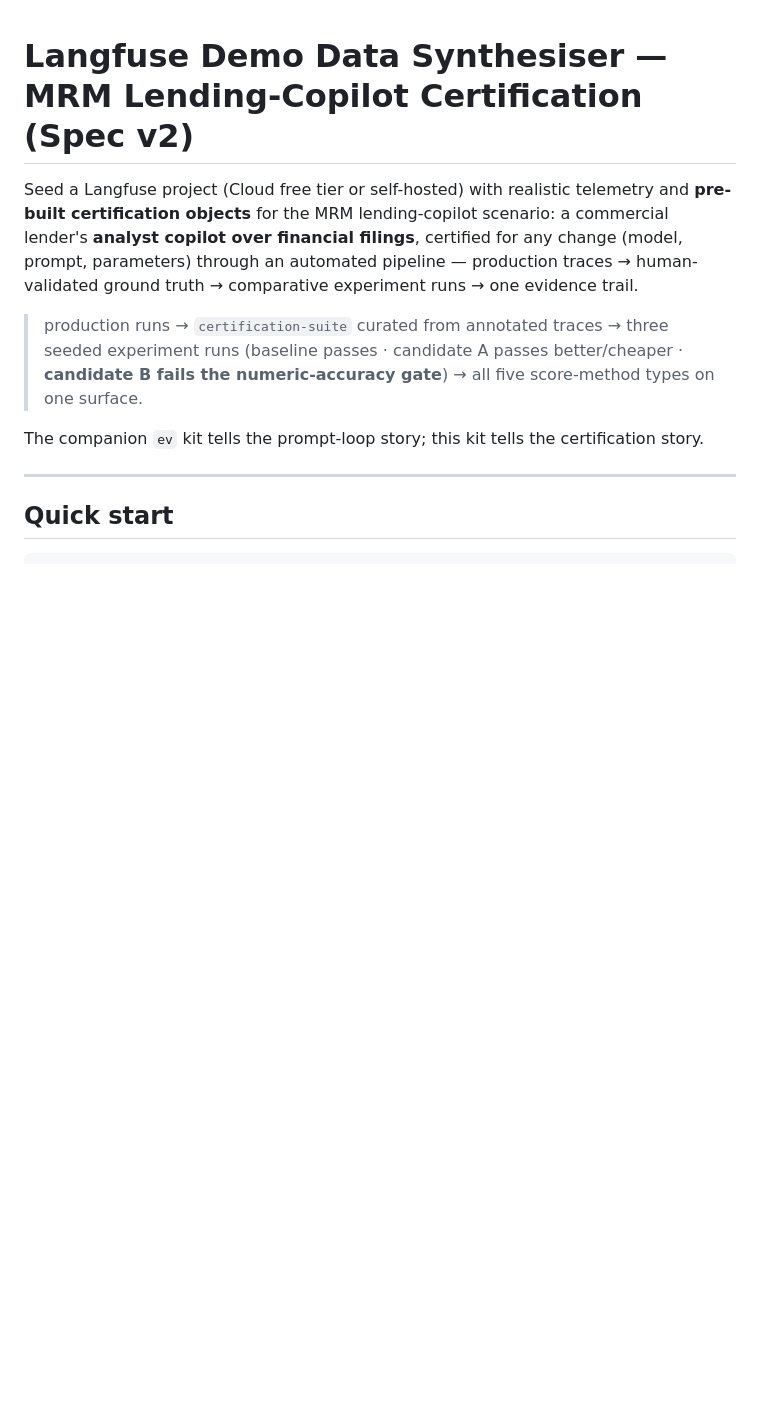
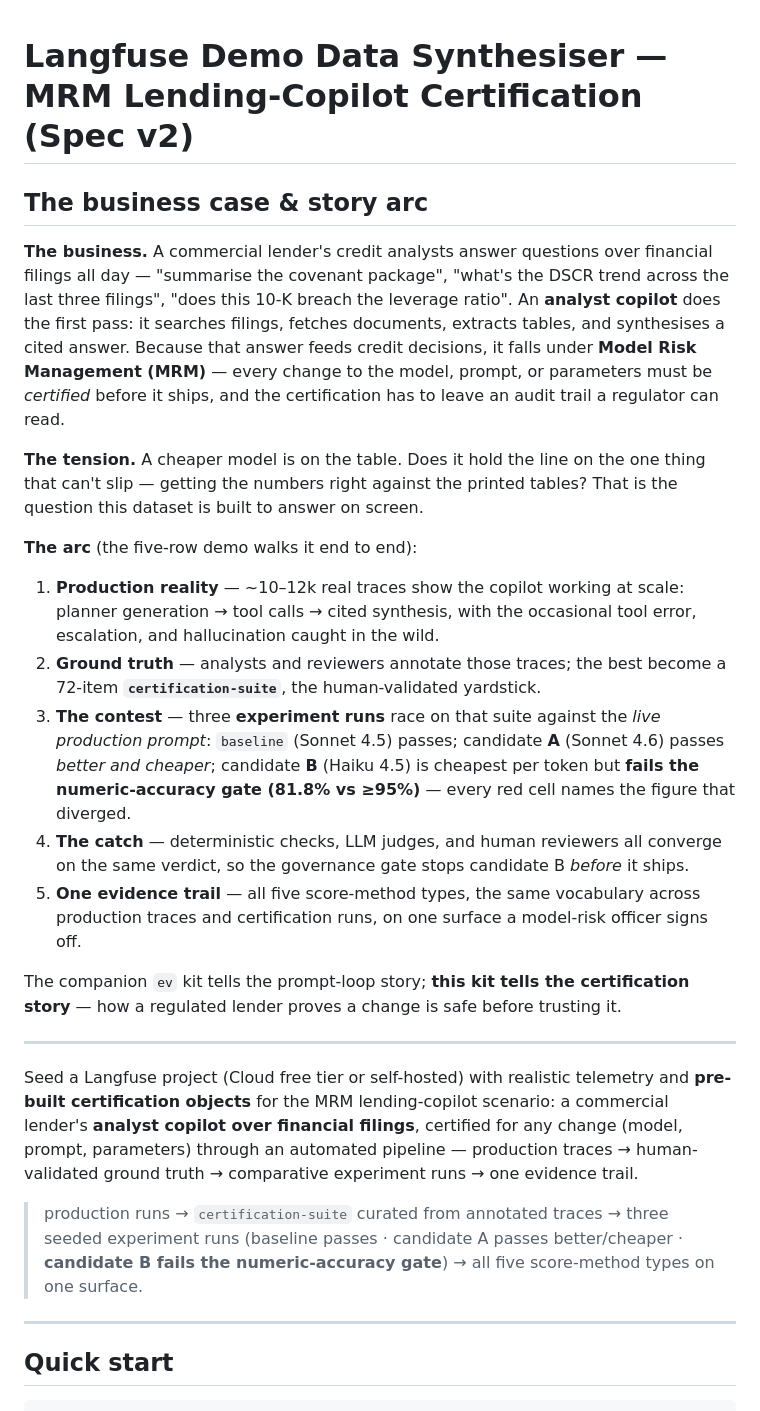
Before and after one commit to borismichel/langfuse-synth-lender, a Markdown page: README.md, the part around the change. GitHub-like rendering; blank space fills up the shorter version.

Commit message:
README: preface with business case & story-arc summary
Co-Authored-By: Claude Opus 4.8 (1M context) <noreply@anthropic.com>

```diff
--- a/README.md
+++ b/README.md
@@ -1,4 +1,39 @@
 # Langfuse Demo Data Synthesiser — MRM Lending-Copilot Certification (Spec v2)
+
+## The business case & story arc
+
+**The business.** A commercial lender's credit analysts answer questions over financial
+filings all day — "summarise the covenant package", "what's the DSCR trend across the
+last three filings", "does this 10-K breach the leverage ratio". An **analyst copilot**
+does the first pass: it searches filings, fetches documents, extracts tables, and
+synthesises a cited answer. Because that answer feeds credit decisions, it falls under
+**Model Risk Management (MRM)** — every change to the model, prompt, or parameters must
+be *certified* before it ships, and the certification has to leave an audit trail a
+regulator can read.
+
+**The tension.** A cheaper model is on the table. Does it hold the line on the one thing
+that can't slip — getting the numbers right against the printed tables? That is the
+question this dataset is built to answer on screen.
+
+**The arc** (the five-row demo walks it end to end):
+1. **Production reality** — ~10–12k real traces show the copilot working at scale: planner
+   generation → tool calls → cited synthesis, with the occasional tool error, escalation,
+   and hallucination caught in the wild.
+2. **Ground truth** — analysts and reviewers annotate those traces; the best become a
+   72-item **`certification-suite`**, the human-validated yardstick.
+3. **The contest** — three **experiment runs** race on that suite against the *live
+   production prompt*: `baseline` (Sonnet 4.5) passes; candidate **A** (Sonnet 4.6) passes
+   *better and cheaper*; candidate **B** (Haiku 4.5) is cheapest per token but **fails the
+   numeric-accuracy gate (81.8% vs ≥95%)** — every red cell names the figure that diverged.
+4. **The catch** — deterministic checks, LLM judges, and human reviewers all converge on
+   the same verdict, so the governance gate stops candidate B *before* it ships.
+5. **One evidence trail** — all five score-method types, the same vocabulary across
+   production traces and certification runs, on one surface a model-risk officer signs off.
+
+The companion `ev` kit tells the prompt-loop story; **this kit tells the certification
+story** — how a regulated lender proves a change is safe before trusting it.
+
+---
 
 Seed a Langfuse project (Cloud free tier or self-hosted) with realistic telemetry and
 **pre-built certification objects** for the MRM lending-copilot scenario: a commercial
@@ -9,8 +44,6 @@ ground truth → comparative experiment runs → one evidence trail.
 > production runs → `certification-suite` curated from annotated traces → three seeded
 > experiment runs (baseline passes · candidate A passes better/cheaper · **candidate B
 > fails the numeric-accuracy gate**) → all five score-method types on one surface.
-
-The companion `ev` kit tells the prompt-loop story; this kit tells the certification story.
 
 ---
 
```
